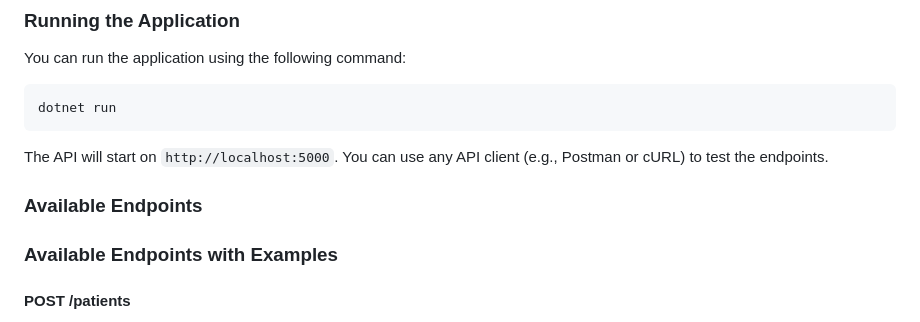
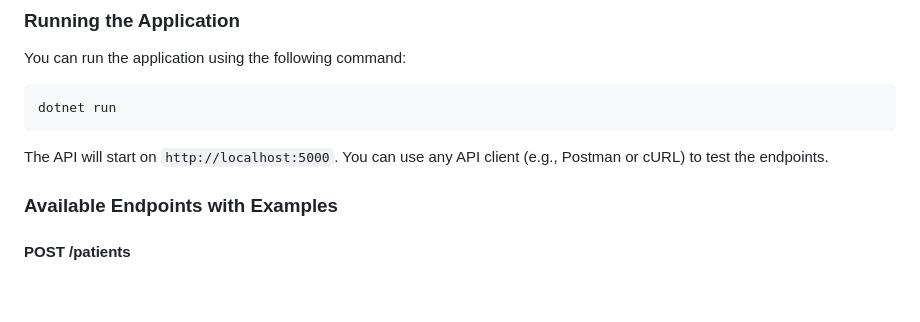
Before and after one commit to PANDAHealthsoftware/panda-platform, a Markdown page: README.md, the part around the change. Drawn GitHub-style; blank space fills up the shorter version.

Commit message:
Tidy of README

```diff
--- a/README.md
+++ b/README.md
@@ -47,7 +47,6 @@ dotnet run
 
 The API will start on `http://localhost:5000`. You can use any API client (e.g., Postman or cURL) to test the endpoints.
 
-### Available Endpoints
 
 ### Available Endpoints with Examples
 
```
